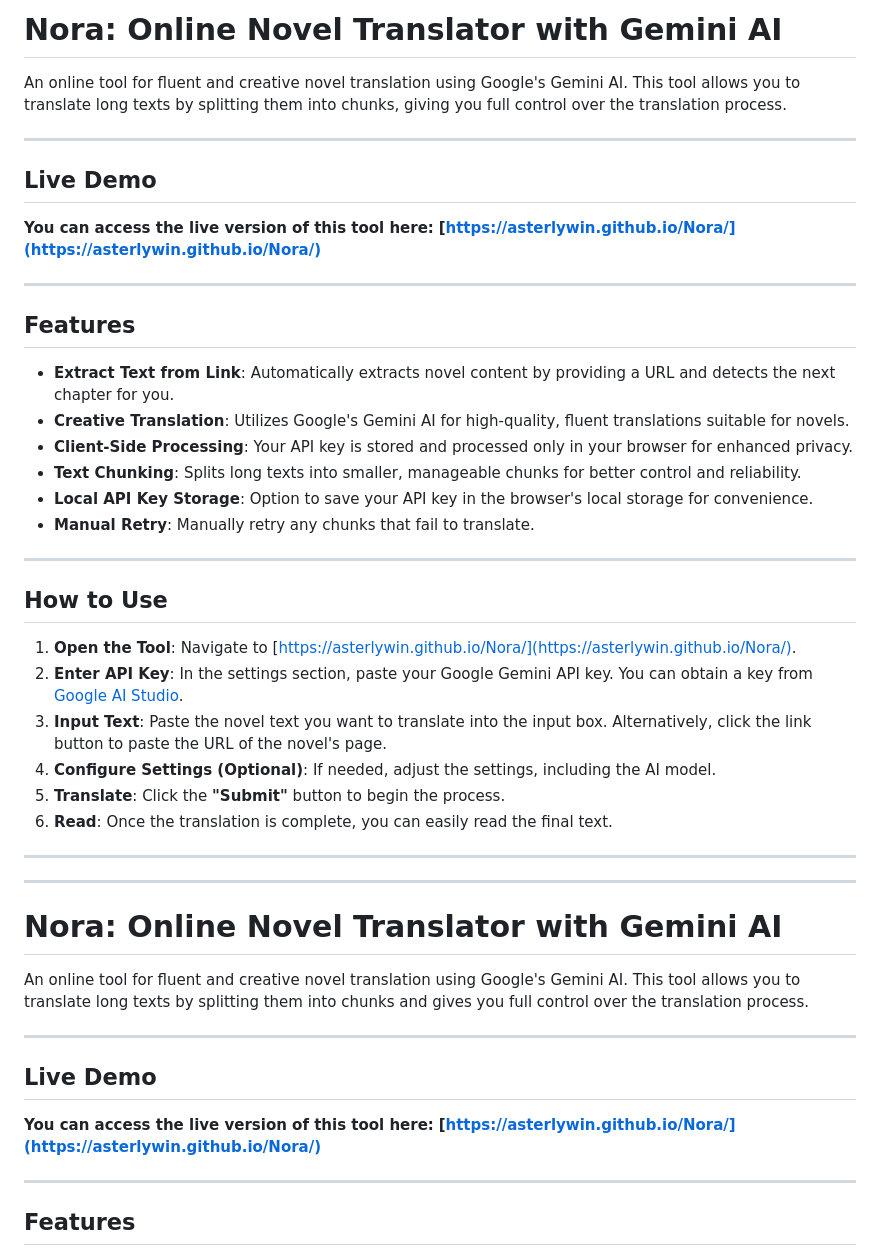
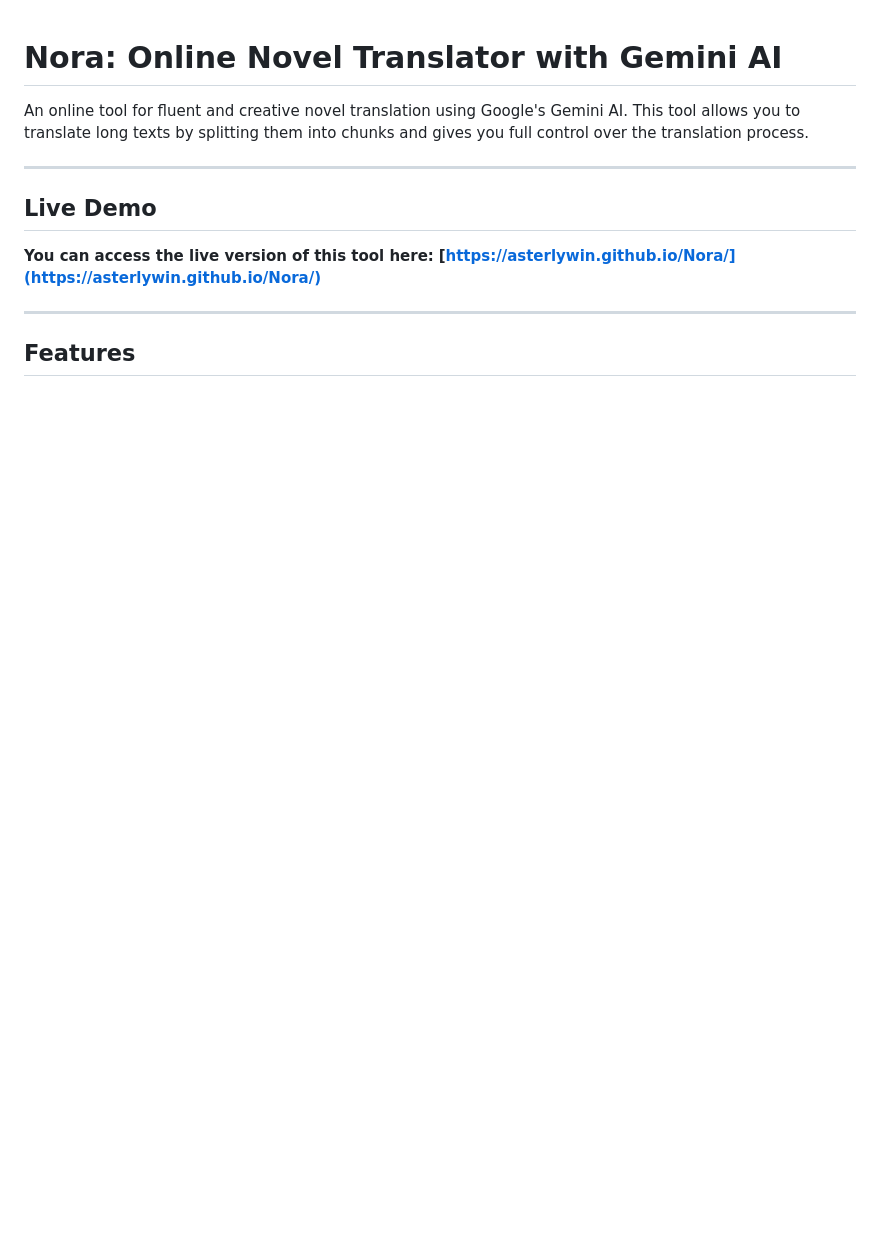
Before and after one commit to AsterLywin/Nora, a Markdown page: README.md, the part around the change. GitHub-like rendering; blank space fills up the shorter version.

```diff
--- a/README.md
+++ b/README.md
@@ -1,39 +1,3 @@
-# Nora: Online Novel Translator with Gemini AI
-
-An online tool for fluent and creative novel translation using Google's Gemini AI. This tool allows you to translate long texts by splitting them into chunks, giving you full control over the translation process.
-
----
-
-## **Live Demo**
-
-**You can access the live version of this tool here:**
-**[https://asterlywin.github.io/Nora/](https://asterlywin.github.io/Nora/)**
-
----
-
-## **Features**
-
-*   **Extract Text from Link**: Automatically extracts novel content by providing a URL and detects the next chapter for you.
-*   **Creative Translation**: Utilizes Google's Gemini AI for high-quality, fluent translations suitable for novels.
-*   **Client-Side Processing**: Your API key is stored and processed only in your browser for enhanced privacy.
-*   **Text Chunking**: Splits long texts into smaller, manageable chunks for better control and reliability.
-*   **Local API Key Storage**: Option to save your API key in the browser's local storage for convenience.
-*   **Manual Retry**: Manually retry any chunks that fail to translate.
-
----
-
-## **How to Use**
-
-1.  **Open the Tool**: Navigate to [https://asterlywin.github.io/Nora/](https://asterlywin.github.io/Nora/).
-2.  **Enter API Key**: In the settings section, paste your Google Gemini API key. You can obtain a key from [Google AI Studio](https://aistudio.google.com/app/apikey).
-3.  **Input Text**: Paste the novel text you want to translate into the input box. Alternatively, click the link button to paste the URL of the novel's page.
-4.  **Configure Settings (Optional)**: If needed, adjust the settings, including the AI model.
-5.  **Translate**: Click the **"Submit"** button to begin the process.
-6.  **Read**: Once the translation is complete, you can easily read the final text.
-
----
----
-
 # Nora: Online Novel Translator with Gemini AI
 
 An online tool for fluent and creative novel translation using Google's Gemini AI. This tool allows you to translate long texts by splitting them into chunks and gives you full control over the translation process.
```
